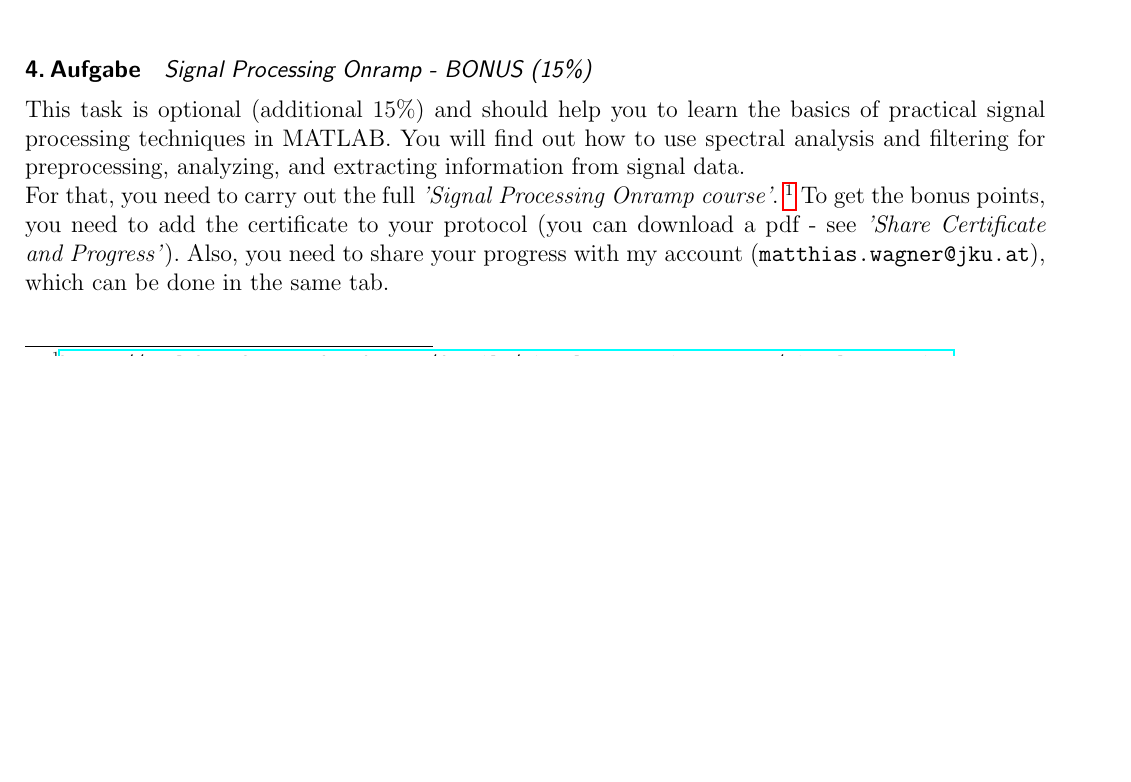
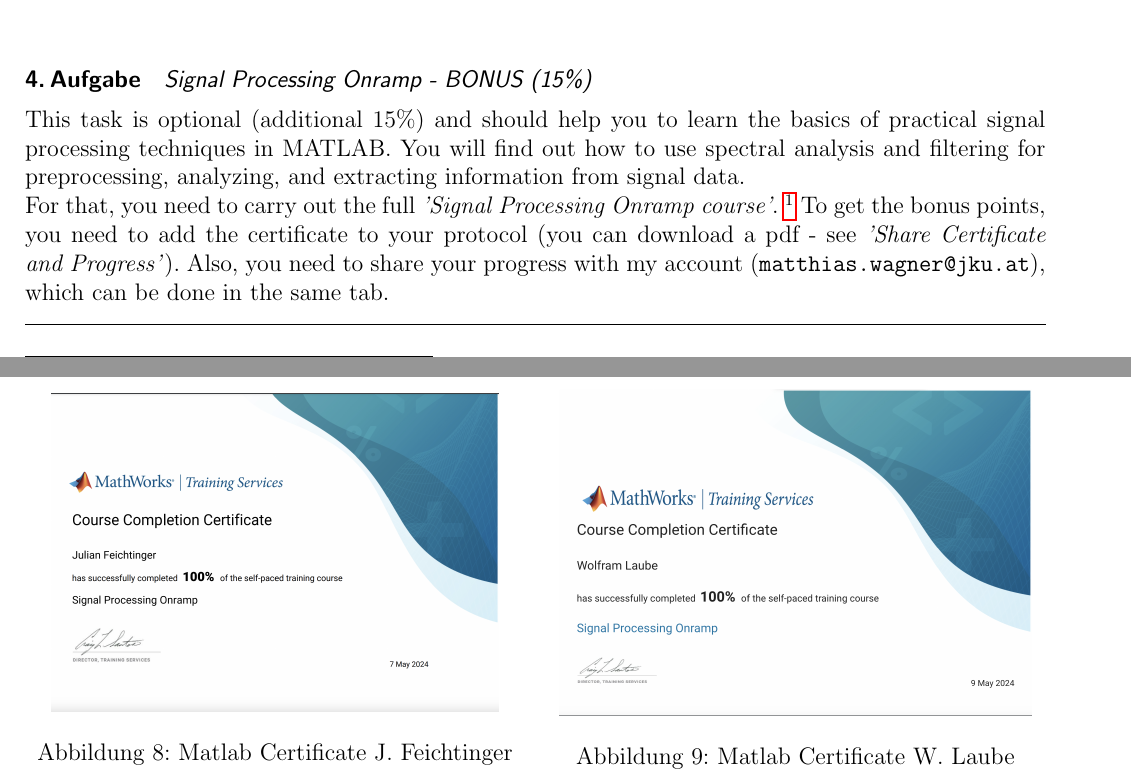
Before and after one commit to wolfram-laube/dsp-ue_grp-22, a LaTeX problem sheet (Assignment_3/Assignment3_22_WiP_Wolfram.tex, which reads Assignment_3/ex4_a_python_wip_wolfram.tex): part of page 5 of 5 before the commit and two parts of pages 5 and 6 of 6 after it, the two joined at a grey line, cut so that both start at the same text, the shorter picture padded with empty space. Compiled offline with pdfLaTeX.

Commit message:
ongoing - WL

```diff
--- a/Assignment_3/Assignment3_22_WiP_Wolfram.tex
+++ b/Assignment_3/Assignment3_22_WiP_Wolfram.tex
@@ -235,10 +235,11 @@
 Also, you need to share your progress with my account (\texttt{matthias.wagner@jku.at}),
 which can be done in the same tab.
 
-%\hrule
+\vspace{1em}
+\hrule
 
 %\begin{enumerate}
-%\input{ex4_a_python_wip_wolfram}
+\input{ex4_a_python_wip_wolfram}
 %\input{ex4_b_python_wip_wolfram}
 %\input{ex4_c_python_wip_wolfram}
 %\end{enumerate}
--- /dev/null
+++ b/Assignment_3/ex4_a_python_wip_wolfram.tex
@@ -0,0 +1,15 @@
+\begin{figure}[!ht]
+	\centering
+	\begin{minipage}{0.49\textwidth}
+		\centering
+		\includegraphics[scale=0.2]{fig/20240509-matlab-jf-cert_sigproc}
+		\caption{Matlab Certificate J. Feichtinger}
+		\label{fig:matlab_cert_jf}
+	\end{minipage}\hfill
+	\begin{minipage}{0.49\textwidth}
+		\centering
+		\includegraphics[scale=0.2]{fig/20240509-matlab-wel-cert_sigproc}
+		\caption{Matlab Certificate W. Laube}
+		\label{fig:matlab_cert_wl}
+	\end{minipage}
+\end{figure}
```
